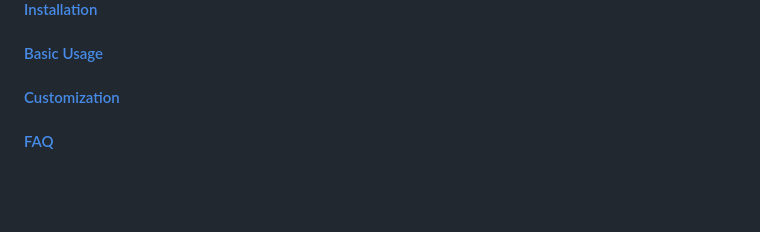
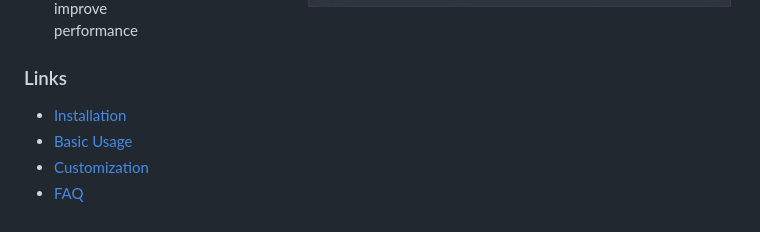
Before and after one commit to spicetify/cli, a Markdown page: README.md, the part around the change printed below. Drawn GitHub-style; pictures changed too: .github/assets/logo.png (added); blank space fills up the shorter version.

```diff
--- a/README.md
+++ b/README.md
@@ -19,7 +22,9 @@ Supports Windows, MacOS and Linux.
 - Inject Custom apps
 - Remove bloated components to improve performance
 
-#### [Installation](https://spicetify.app/docs/getting-started)
-#### [Basic Usage](https://spicetify.app/docs/getting-started#basic-usage)
-#### [Customization](https://spicetify.app/docs/development/customization)
-#### [FAQ](https://spicetify.app/docs/faq)
+
+### Links
+- [Installation](https://spicetify.app/docs/getting-started)
+- [Basic Usage](https://spicetify.app/docs/getting-started#basic-usage)
+- [Customization](https://spicetify.app/docs/development/customization)
+- [FAQ](https://spicetify.app/docs/faq)
```
Also changed, not shown: other parts of README.md (+6 -3 lines).
